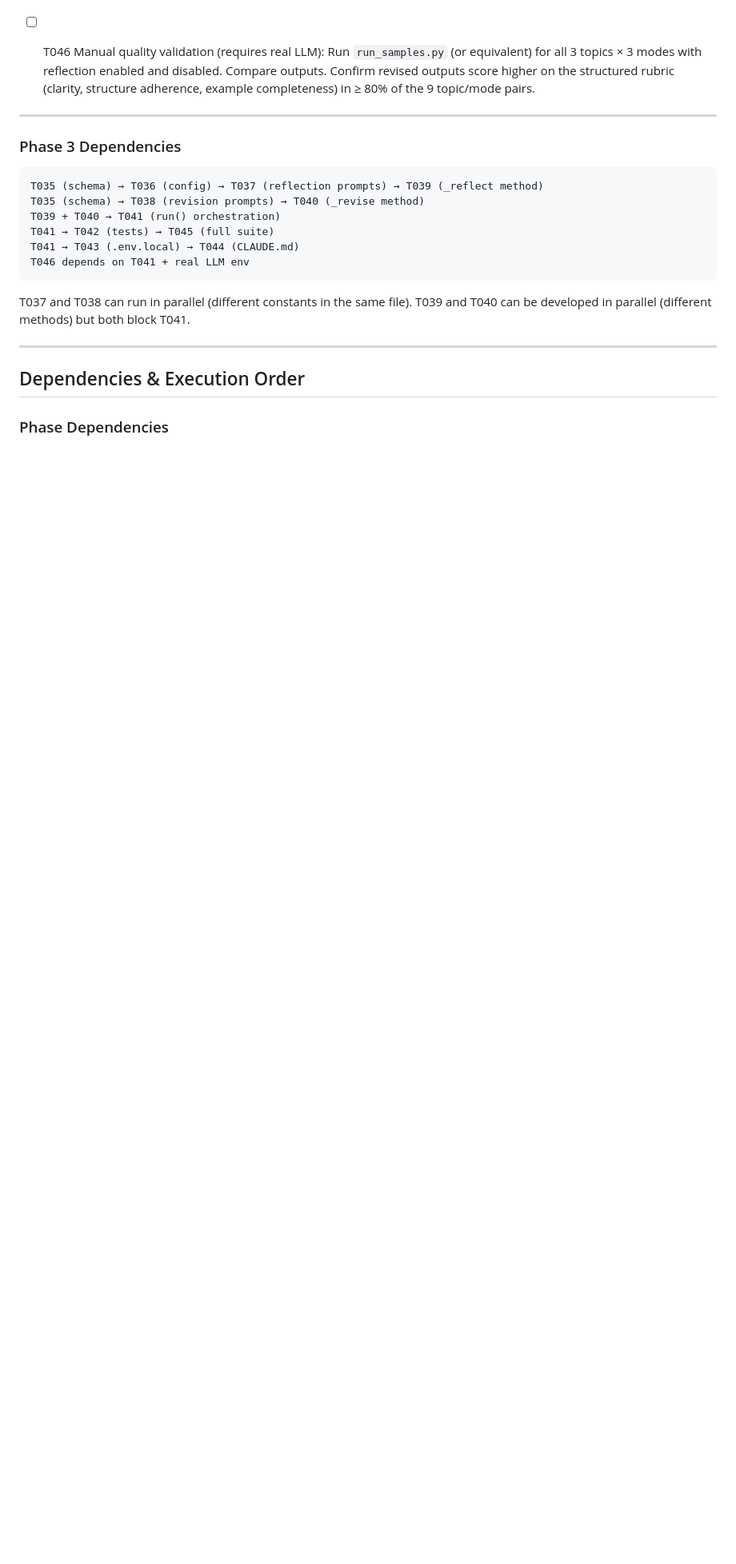
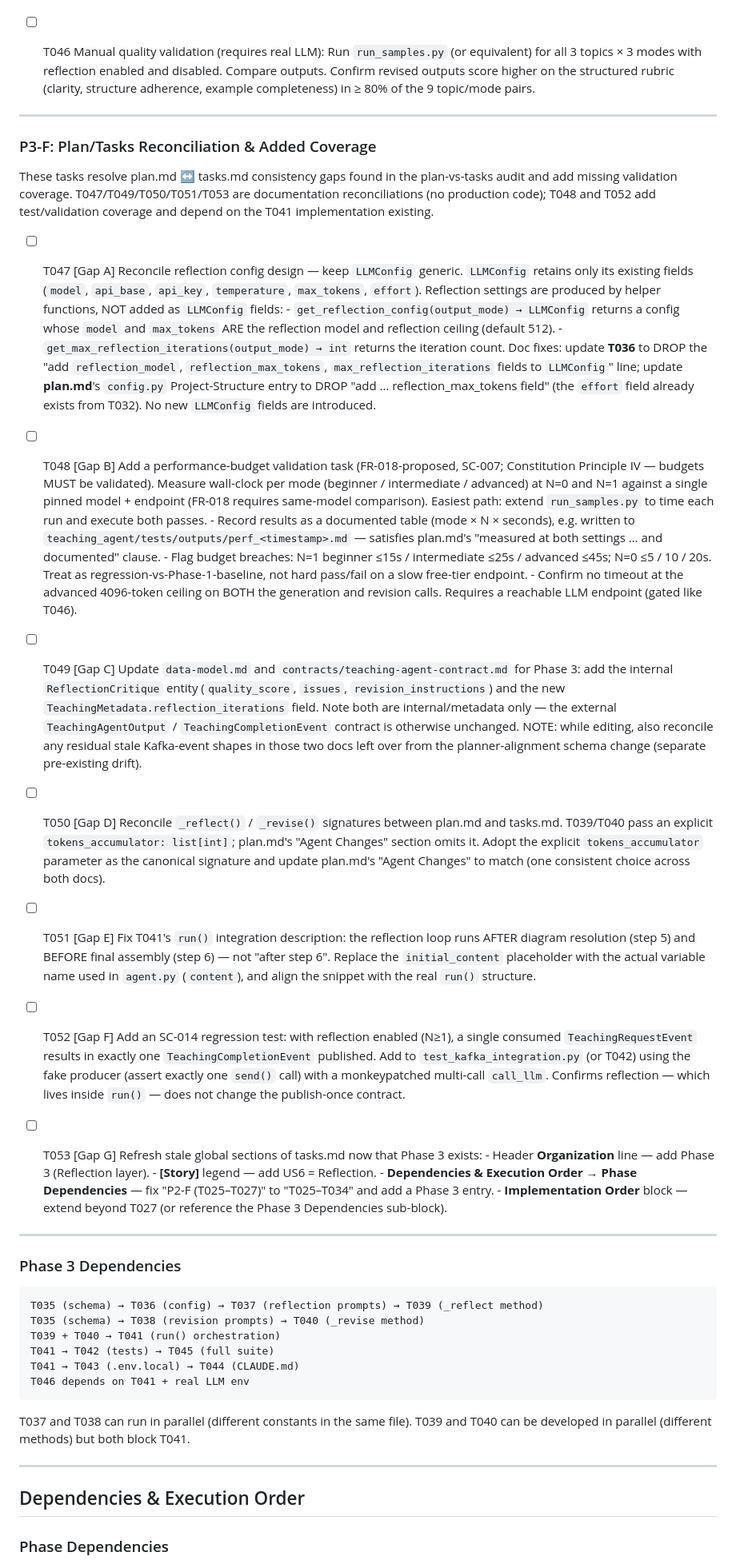
Before and after one commit to akarX23/deep-learn-project, a Markdown page: specs/002-teaching-agent/tasks.md, the part around the change. Shown at 80% size. Drawn GitHub-style; blank space fills up the shorter version.

Commit message:
Add P3-F reconciliation & coverage tasks (T047-T053)
Capture the plan-vs-tasks audit gaps as a new Phase 3 task group rather than
folding them into P3-E:

- T047 (A): reconcile reflection config to helper-function design; LLMConfig
  stays generic; drop field additions from T036 + plan.md config.py entry
- T048 (B): performance-budget validation (FR-018-proposed, SC-007) - wall-clock
  per mode at N=0/N=1, documented, no advanced-ceiling timeout
- T049 (C): update data-model.md + contract for ReflectionCritique and
  reflection_iterations (and reconcile residual stale Kafka shapes)
- T050 (D): reconcile _reflect/_revise signatures (tokens_accumulator) across docs
- T051 (E): fix T041 step label (loop after step 5, before step 6) + var naming
- T052 (F): add SC-014 publish-once-with-reflection regression test
- T053 (G): refresh stale global sections (Organization, [Story], P2-F range)

Docs only; no source code changes.

Co-Authored-By: Claude Opus 4.8 <noreply@anthropic.com>

````diff
--- a/specs/002-teaching-agent/tasks.md
+++ b/specs/002-teaching-agent/tasks.md
@@ -499,6 +499,75 @@ until ratified.
 
 ---
 
+### P3-F: Plan/Tasks Reconciliation & Added Coverage
+
+These tasks resolve plan.md ↔ tasks.md consistency gaps found in the plan-vs-tasks audit
+and add missing validation coverage. T047/T049/T050/T051/T053 are documentation
+reconciliations (no production code); T048 and T052 add test/validation coverage and depend
+on the T041 implementation existing.
+
+- [ ] T047 [Gap A] Reconcile reflection config design — keep `LLMConfig` generic.
+      `LLMConfig` retains only its existing fields (`model`, `api_base`, `api_key`,
+      `temperature`, `max_tokens`, `effort`). Reflection settings are produced by helper
+      functions, NOT added as `LLMConfig` fields:
+      - `get_reflection_config(output_mode) → LLMConfig` returns a config whose `model` and
+        `max_tokens` ARE the reflection model and reflection ceiling (default 512).
+      - `get_max_reflection_iterations(output_mode) → int` returns the iteration count.
+      Doc fixes: update **T036** to DROP the "add `reflection_model`, `reflection_max_tokens`,
+      `max_reflection_iterations` fields to `LLMConfig`" line; update **plan.md**'s `config.py`
+      Project-Structure entry to DROP "add … reflection_max_tokens field" (the `effort` field
+      already exists from T032). No new `LLMConfig` fields are introduced.
+
+- [ ] T048 [Gap B] Add a performance-budget validation task (FR-018-proposed, SC-007;
+      Constitution Principle IV — budgets MUST be validated). Measure wall-clock per mode
+      (beginner / intermediate / advanced) at N=0 and N=1 against a single pinned model +
+      endpoint (FR-018 requires same-model comparison). Easiest path: extend `run_samples.py`
+      to time each run and execute both passes.
+      - Record results as a documented table (mode × N × seconds), e.g. written to
+        `teaching_agent/tests/outputs/perf_<timestamp>.md` — satisfies plan.md's "measured at
+        both settings … and documented" clause.
+      - Flag budget breaches: N=1 beginner ≤15s / intermediate ≤25s / advanced ≤45s;
+        N=0 ≤5 / 10 / 20s. Treat as regression-vs-Phase-1-baseline, not hard pass/fail on a
+        slow free-tier endpoint.
+      - Confirm no timeout at the advanced 4096-token ceiling on BOTH the generation and
+        revision calls.
+      Requires a reachable LLM endpoint (gated like T046).
+
+- [ ] T049 [Gap C] Update `data-model.md` and `contracts/teaching-agent-contract.md` for
+      Phase 3: add the internal `ReflectionCritique` entity (`quality_score`, `issues`,
+      `revision_instructions`) and the new `TeachingMetadata.reflection_iterations` field.
+      Note both are internal/metadata only — the external `TeachingAgentOutput` /
+      `TeachingCompletionEvent` contract is otherwise unchanged.
+      NOTE: while editing, also reconcile any residual stale Kafka-event shapes in those two
+      docs left over from the planner-alignment schema change (separate pre-existing drift).
+
+- [ ] T050 [Gap D] Reconcile `_reflect()` / `_revise()` signatures between plan.md and
+      tasks.md. T039/T040 pass an explicit `tokens_accumulator: list[int]`; plan.md's
+      "Agent Changes" section omits it. Adopt the explicit `tokens_accumulator` parameter as
+      the canonical signature and update plan.md's "Agent Changes" to match (one consistent
+      choice across both docs).
+
+- [ ] T051 [Gap E] Fix T041's `run()` integration description: the reflection loop runs
+      AFTER diagram resolution (step 5) and BEFORE final assembly (step 6) — not "after
+      step 6". Replace the `initial_content` placeholder with the actual variable name used
+      in `agent.py` (`content`), and align the snippet with the real `run()` structure.
+
+- [ ] T052 [Gap F] Add an SC-014 regression test: with reflection enabled (N≥1), a single
+      consumed `TeachingRequestEvent` results in exactly one `TeachingCompletionEvent`
+      published. Add to `test_kafka_integration.py` (or T042) using the fake producer
+      (assert exactly one `send()` call) with a monkeypatched multi-call `call_llm`. Confirms
+      reflection — which lives inside `run()` — does not change the publish-once contract.
+
+- [ ] T053 [Gap G] Refresh stale global sections of tasks.md now that Phase 3 exists:
+      - Header **Organization** line — add Phase 3 (Reflection layer).
+      - **[Story]** legend — add US6 = Reflection.
+      - **Dependencies & Execution Order → Phase Dependencies** — fix "P2-F (T025–T027)" to
+        "T025–T034" and add a Phase 3 entry.
+      - **Implementation Order** block — extend beyond T027 (or reference the Phase 3
+        Dependencies sub-block).
+
+---
+
 ### Phase 3 Dependencies
 
 ```
````
